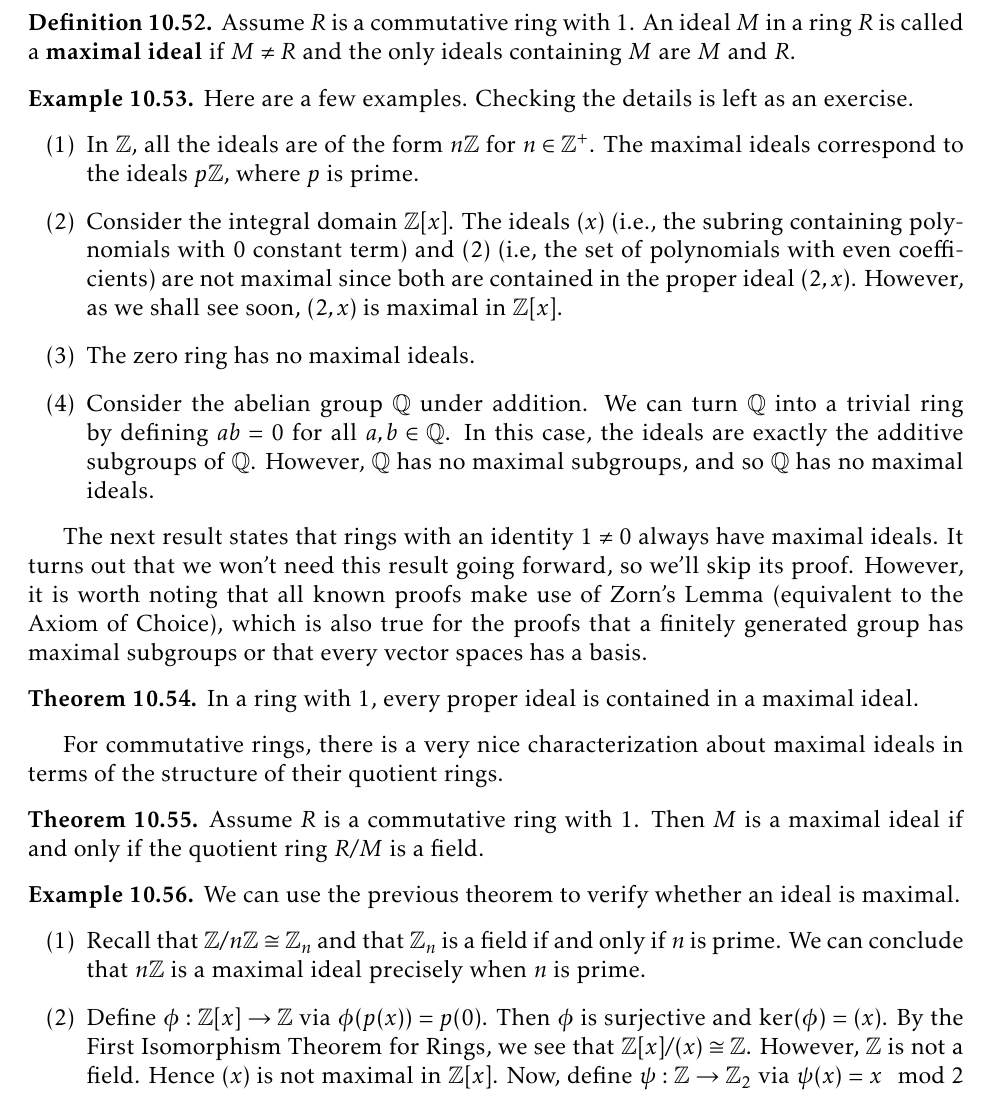
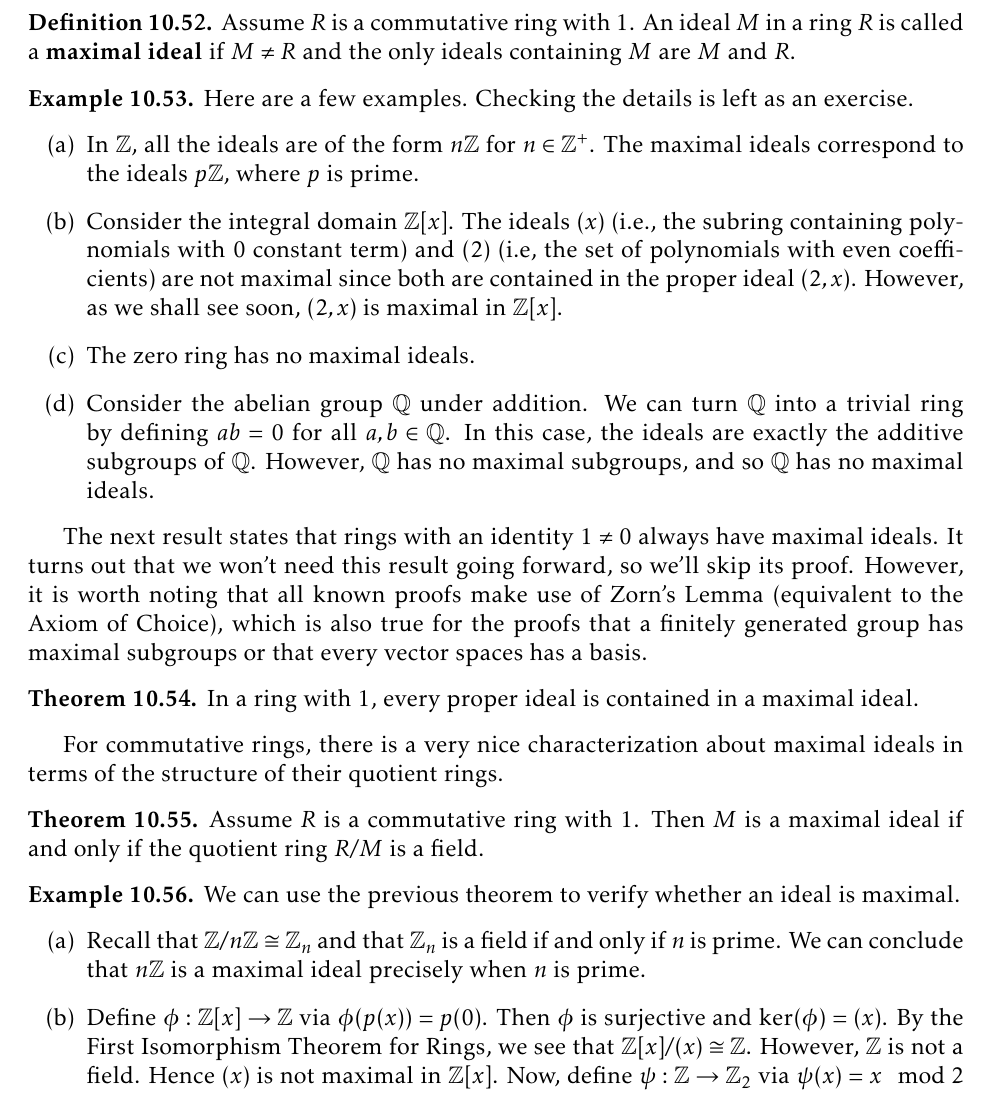
Before and after one commit to dcernst/IBL-AbstractAlgebra, a LaTeX thesis (IBL-AbstractAlgebra.tex, which reads IntroRings.tex): part of page 103 of 125, cut so that both start at the same text. Compiled offline with pdfLaTeX.

Commit message:
Fixed a couple enumerates and added ideal notation

```diff
--- a/IntroRings.tex
+++ b/IntroRings.tex
@@ -380,7 +380,7 @@ Assume $R$ is a commutative ring with 1. An ideal $M$ in a ring $R$ is called a
 
 \begin{example}
 Here are a few examples.  Checking the details is left as an exercise.
-\begin{enumerate}[label=\rm{(\arabic*)}]
+\begin{enumerate}[label=\rm{(\alph*)}]
 \item In $\mathbb{Z}$, all the ideals are of the form $n\mathbb{Z}$ for $n\in\mathbb{Z}^+$.  The maximal ideals correspond to the ideals $p\mathbb{Z}$, where $p$ is prime.
 \item Consider the integral domain $\mathbb{Z}[x]$.  The ideals $(x)$ (i.e., the subring containing polynomials with 0 constant term) and $(2)$ (i.e, the set of polynomials with even coefficients) are not maximal since both are contained in the proper ideal $(2,x)$.  However, as we shall see soon, $(2,x)$ is maximal in $\mathbb{Z}[x]$.
 \item The zero ring has no maximal ideals.
@@ -402,7 +402,7 @@ Assume $R$ is a commutative ring with 1.  Then $M$ is a maximal ideal if and onl
 
 \begin{example}
 We can use the previous theorem to verify whether an ideal is maximal.
-\begin{enumerate}[label=\rm{(\arabic*)}]
+\begin{enumerate}[label=\rm{(\alph*)}]
 \item Recall that $\mathbb{Z}/n\mathbb{Z}\cong \mathbb{Z}_n$ and that $\mathbb{Z}_n$ is a field if and only if $n$ is prime.  We can conclude that $n\mathbb{Z}$ is a maximal ideal precisely when $n$ is prime.
 \item Define $\phi:\mathbb{Z}[x]\to\mathbb{Z}$ via $\phi(p(x))=p(0)$.  Then $\phi$ is surjective and $\ker(\phi)=(x)$.  By the First Isomorphism Theorem for Rings, we see that $\mathbb{Z}[x]/(x)\cong \mathbb{Z}$.  However, $\mathbb{Z}$ is not a field.  Hence $(x)$ is not maximal in $\mathbb{Z}[x]$.  Now, define $\psi:\mathbb{Z}\to\mathbb{Z}_2$ via $\psi(x)=x\mod 2$ and consider the composite homomorphism $\psi\circ\phi:\mathbb{Z}\to\mathbb{Z}_2$.    It is clear that $\psi\circ\phi$ is onto and the kernel of $\psi\circ\phi$ is given by $\{p(x)\in\mathbb{Z}[x]\mid p(0)\in 2\mathbb{Z}\}=(2,x)$. Again by the First Isomorphism Theorem for Rings, $\mathbb{Z}[x]/(2,x)\cong \mathbb{Z}_2$.  Since $\mathbb{Z}_2$ is a field, $(2,x)$ is a maximal ideal.
 \end{enumerate}
```
Also changed, not shown: IBL-AbstractAlgebra.pdf, IntroRings.tex (2 more changed lines).
